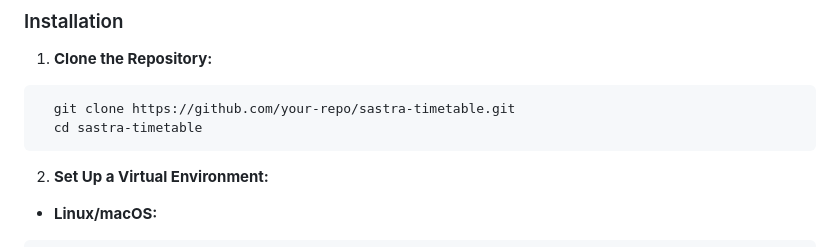
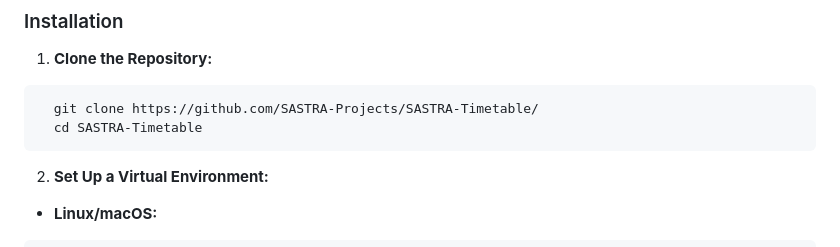
Before and after one commit to SASTRA-Projects/Timetable, a Markdown page: README.md, the part around the change. GitHub-like rendering.

````diff
--- a/README.md
+++ b/README.md
@@ -59,8 +59,8 @@ Triggers, stored procedures, and functions enforce data integrity, while the sys
 
 1. **Clone the Repository:**
 ```sh
-  git clone https://github.com/your-repo/sastra-timetable.git
-  cd sastra-timetable
+  git clone https://github.com/SASTRA-Projects/SASTRA-Timetable/
+  cd SASTRA-Timetable
 ```
 
 2. **Set Up a Virtual Environment:**
````
